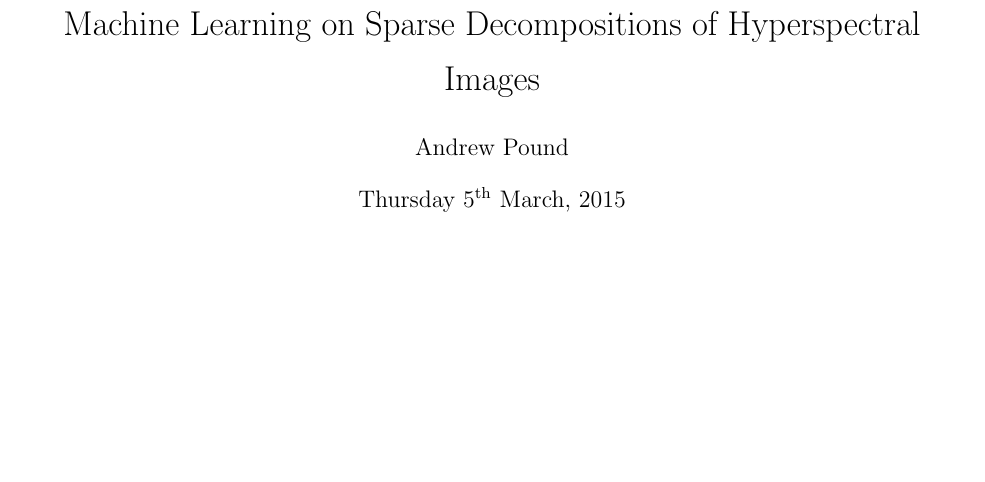
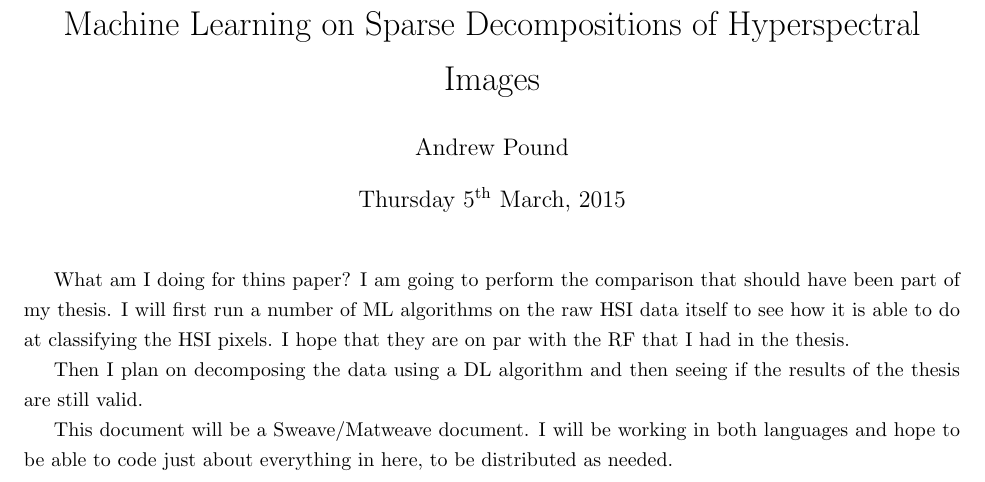
Before and after one commit to aepound/spworkshop, a LaTeX document (spconf.tex): part of page 2 of 2, cut so that both start at the same text, the shorter picture padded with empty space. Compiled offline with pdfLaTeX.

Commit message:
Not much more right now.  Just leaving for the day.

```diff
--- a/spconf.tex
+++ b/spconf.tex
@@ -54,7 +54,19 @@ addpath(genpath('./matlab'));
 %\begin{abstract}
 %\end{abstract}
 
+What am I doing for thins paper?
+I am going to perform the comparison that should have been part of my
+thesis.  I will first run a number of ML algorithms on the raw HSI
+data itself to see how it is able to do at classifying the HSI
+pixels. I hope that they are on par with the RF that I had in the
+thesis.
 
+Then I plan on decomposing the data using a DL algorithm and then
+seeing if the results of the thesis are still valid.
+
+This document will be a Sweave/Matweave document.  I will be working
+in both languages and hope to be able to code just about everything in
+here, to be distributed as needed.
 
 
 
```
